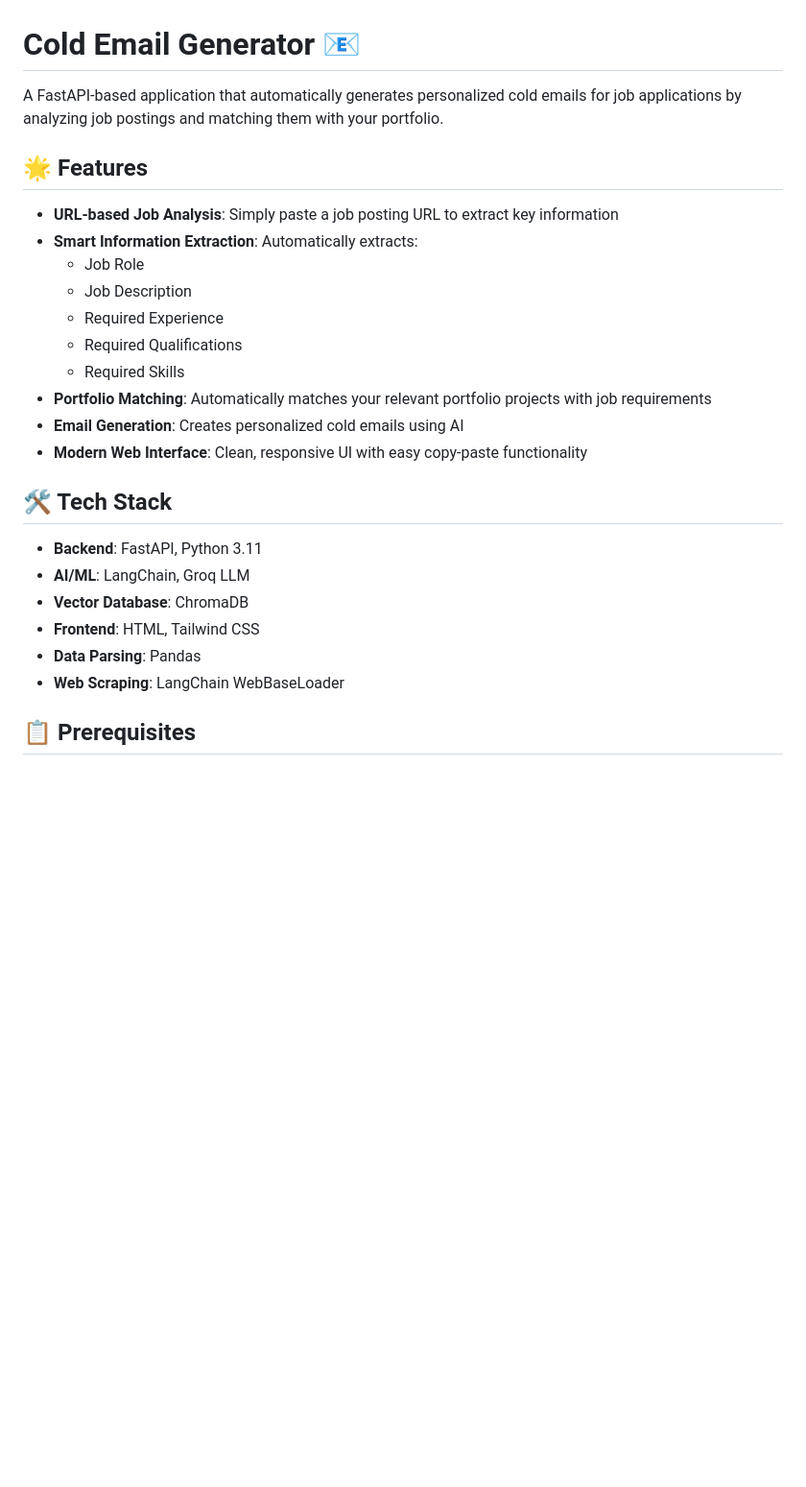
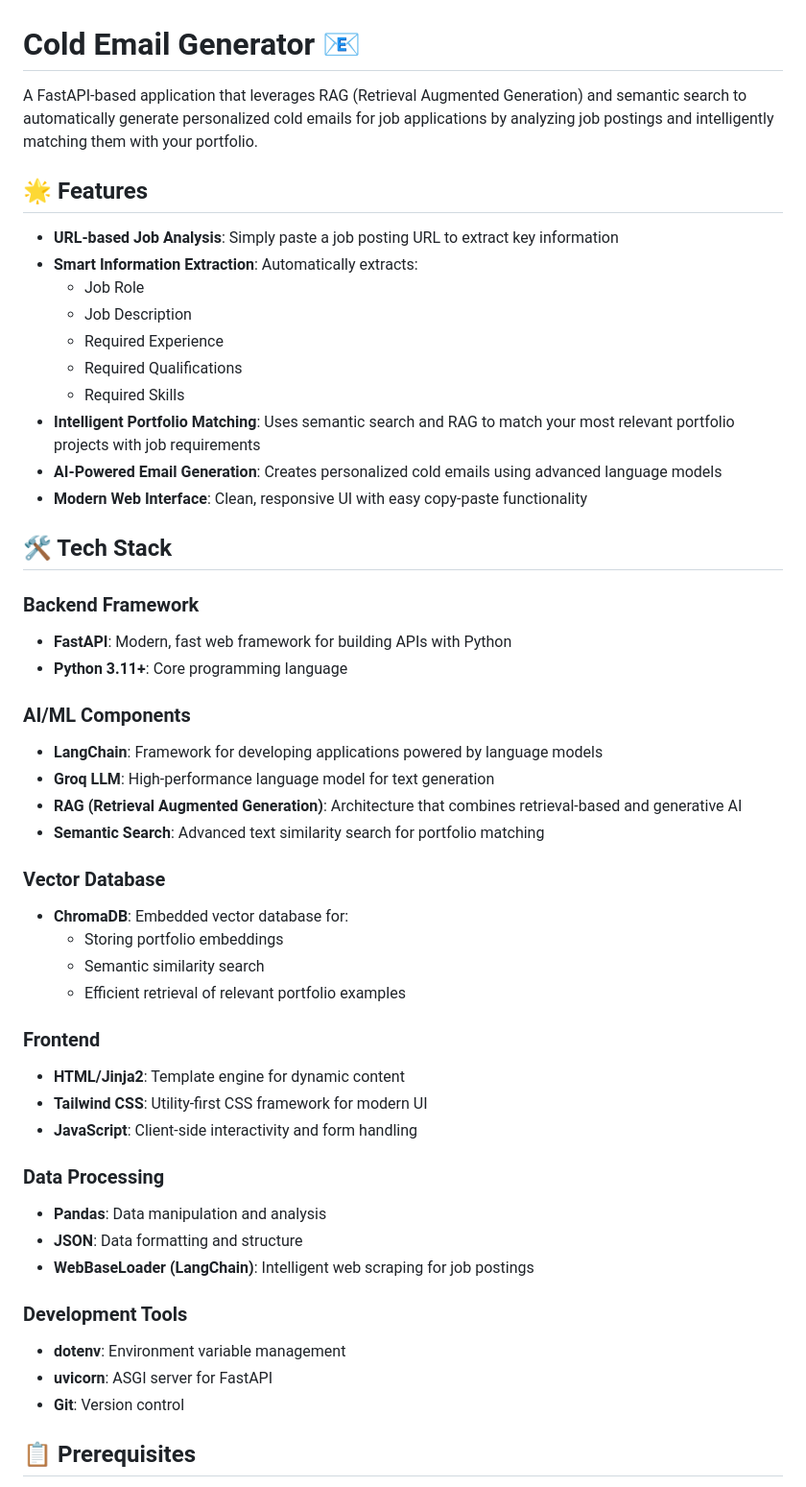
Before and after one commit to EhteZafar/Cold-Email-Generator, a Markdown page: README.md, the part around the change printed below. Shown: that part at 96% size. Rendered like a GitHub page; blank space fills up the shorter version.

Commit message:
checkpoint: updated Readme.md

```diff
--- a/README.md
+++ b/README.md
@@ -1,6 +1,6 @@
 # Cold Email Generator 📧
 
-A FastAPI-based application that automatically generates personalized cold emails for job applications by analyzing job postings and matching them with your portfolio.
+A FastAPI-based application that leverages RAG (Retrieval Augmented Generation) and semantic search to automatically generate personalized cold emails for job applications by analyzing job postings and intelligently matching them with your portfolio.
 
 ## 🌟 Features
 
@@ -11,18 +11,42 @@ A FastAPI-based application that automatically generates personalized cold email
   - Required Experience
   - Required Qualifications
   - Required Skills
-- **Portfolio Matching**: Automatically matches your relevant portfolio projects with job requirements
-- **Email Generation**: Creates personalized cold emails using AI
+- **Intelligent Portfolio Matching**: Uses semantic search and RAG to match your most relevant portfolio projects with job requirements
+- **AI-Powered Email Generation**: Creates personalized cold emails using advanced language models
 - **Modern Web Interface**: Clean, responsive UI with easy copy-paste functionality
 
 ## 🛠️ Tech Stack
 
-- **Backend**: FastAPI, Python 3.11
-- **AI/ML**: LangChain, Groq LLM
-- **Vector Database**: ChromaDB
-- **Frontend**: HTML, Tailwind CSS
-- **Data Parsing**: Pandas
-- **Web Scraping**: LangChain WebBaseLoader
+### Backend Framework
+- **FastAPI**: Modern, fast web framework for building APIs with Python
+- **Python 3.11+**: Core programming language
+
+### AI/ML Components
+- **LangChain**: Framework for developing applications powered by language models
+- **Groq LLM**: High-performance language model for text generation
+- **RAG (Retrieval Augmented Generation)**: Architecture that combines retrieval-based and generative AI
+- **Semantic Search**: Advanced text similarity search for portfolio matching
+
+### Vector Database
+- **ChromaDB**: Embedded vector database for:
+  - Storing portfolio embeddings
+  - Semantic similarity search
+  - Efficient retrieval of relevant portfolio examples
+
+### Frontend
+- **HTML/Jinja2**: Template engine for dynamic content
+- **Tailwind CSS**: Utility-first CSS framework for modern UI
+- **JavaScript**: Client-side interactivity and form handling
+
+### Data Processing
+- **Pandas**: Data manipulation and analysis
+- **JSON**: Data formatting and structure
+- **WebBaseLoader (LangChain)**: Intelligent web scraping for job postings
+
+### Development Tools
+- **dotenv**: Environment variable management
+- **uvicorn**: ASGI server for FastAPI
+- **Git**: Version control
 
 ## 📋 Prerequisites
 
```
Also changed, not shown: other parts of README.md (+40 -18 lines).
